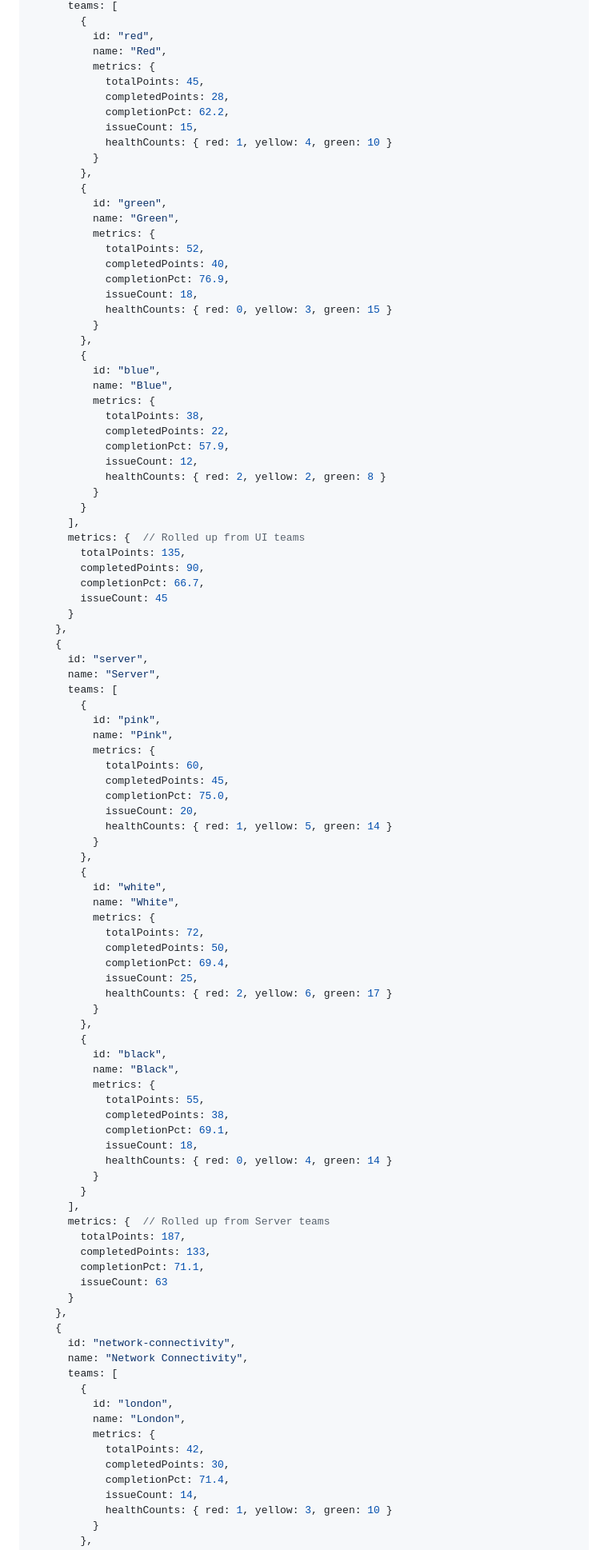
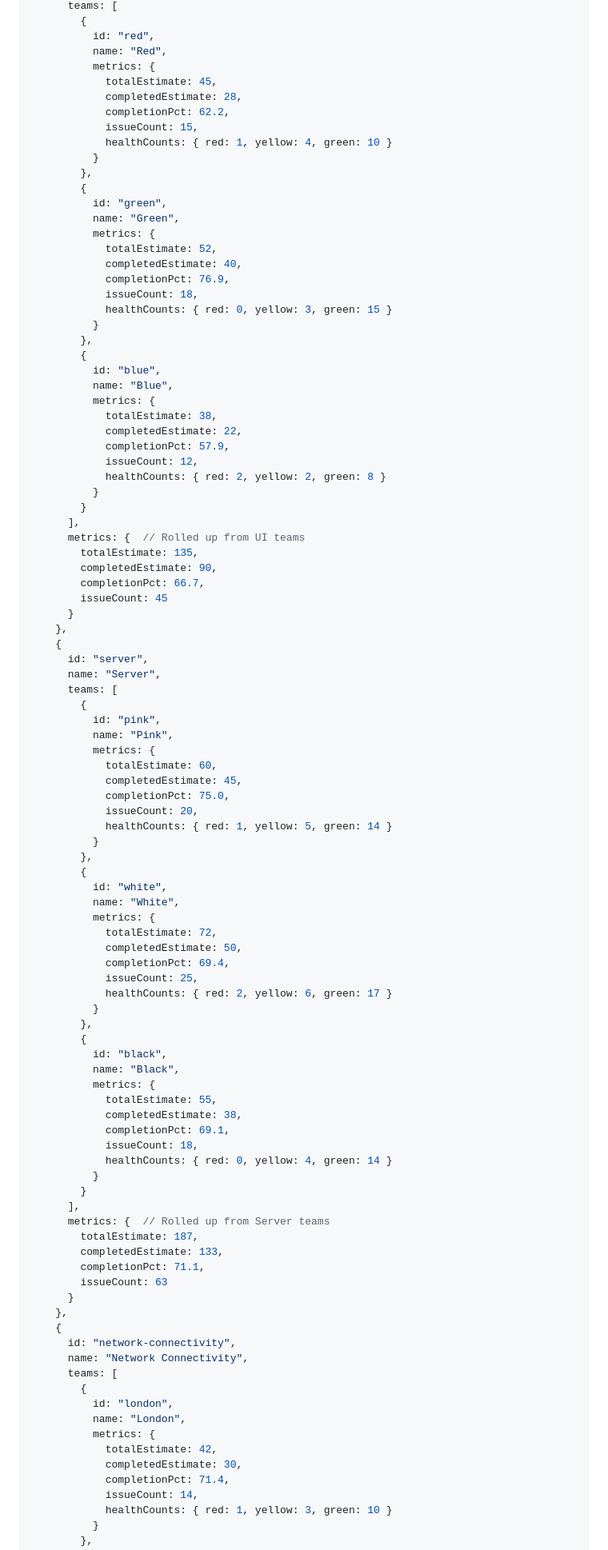
Before and after one commit to dkdaddy/jira, a Markdown page: SPECIFICATION.md, the part around one of its changes. Shown at 80% size. Drawn GitHub-style.

```diff
--- a/SPECIFICATION.md
+++ b/SPECIFICATION.md
@@ -296,8 +316,8 @@ Maps individual issues to Team → Group → Org structure:
           id: "red",
           name: "Red",
           metrics: {
-            totalPoints: 45,
-            completedPoints: 28,
+            totalEstimate: 45,
+            completedEstimate: 28,
             completionPct: 62.2,
             issueCount: 15,
             healthCounts: { red: 1, yellow: 4, green: 10 }
@@ -307,8 +327,8 @@ Maps individual issues to Team → Group → Org structure:
           id: "green",
           name: "Green",
           metrics: {
-            totalPoints: 52,
-            completedPoints: 40,
+            totalEstimate: 52,
+            completedEstimate: 40,
             completionPct: 76.9,
             issueCount: 18,
             healthCounts: { red: 0, yellow: 3, green: 15 }
@@ -318,8 +338,8 @@ Maps individual issues to Team → Group → Org structure:
           id: "blue",
           name: "Blue",
           metrics: {
-            totalPoints: 38,
-            completedPoints: 22,
+            totalEstimate: 38,
+            completedEstimate: 22,
             completionPct: 57.9,
             issueCount: 12,
             healthCounts: { red: 2, yellow: 2, green: 8 }
@@ -327,8 +347,8 @@ Maps individual issues to Team → Group → Org structure:
         }
       ],
       metrics: {  // Rolled up from UI teams
-        totalPoints: 135,
-        completedPoints: 90,
+        totalEstimate: 135,
+        completedEstimate: 90,
         completionPct: 66.7,
         issueCount: 45
       }
@@ -341,8 +361,8 @@ Maps individual issues to Team → Group → Org structure:
           id: "pink",
           name: "Pink",
           metrics: {
-            totalPoints: 60,
-            completedPoints: 45,
+            totalEstimate: 60,
+            completedEstimate: 45,
             completionPct: 75.0,
             issueCount: 20,
             healthCounts: { red: 1, yellow: 5, green: 14 }
@@ -352,8 +372,8 @@ Maps individual issues to Team → Group → Org structure:
           id: "white",
           name: "White",
           metrics: {
-            totalPoints: 72,
-            completedPoints: 50,
+            totalEstimate: 72,
+            completedEstimate: 50,
             completionPct: 69.4,
             issueCount: 25,
             healthCounts: { red: 2, yellow: 6, green: 17 }
@@ -363,8 +383,8 @@ Maps individual issues to Team → Group → Org structure:
           id: "black",
           name: "Black",
           metrics: {
-            totalPoints: 55,
-            completedPoints: 38,
+            totalEstimate: 55,
+            completedEstimate: 38,
             completionPct: 69.1,
             issueCount: 18,
             healthCounts: { red: 0, yellow: 4, green: 14 }
@@ -372,8 +392,8 @@ Maps individual issues to Team → Group → Org structure:
         }
       ],
       metrics: {  // Rolled up from Server teams
-        totalPoints: 187,
-        completedPoints: 133,
+        totalEstimate: 187,
+        completedEstimate: 133,
         completionPct: 71.1,
         issueCount: 63
       }
@@ -386,8 +406,8 @@ Maps individual issues to Team → Group → Org structure:
           id: "london",
           name: "London",
           metrics: {
-            totalPoints: 42,
-            completedPoints: 30,
+            totalEstimate: 42,
+            completedEstimate: 30,
             completionPct: 71.4,
             issueCount: 14,
             healthCounts: { red: 1, yellow: 3, green: 10 }
```
Also changed, not shown: other parts of SPECIFICATION.md (+72 -50 lines).
